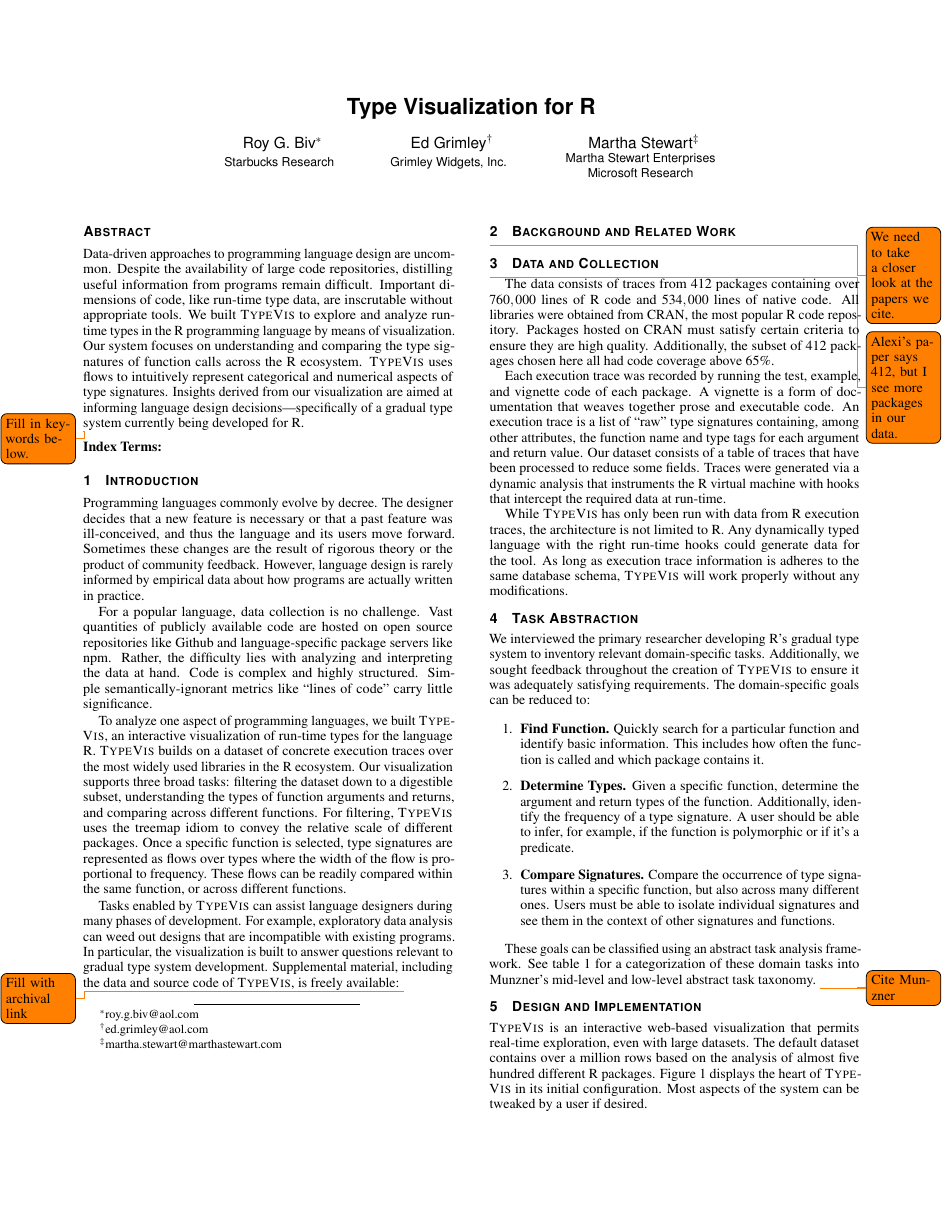
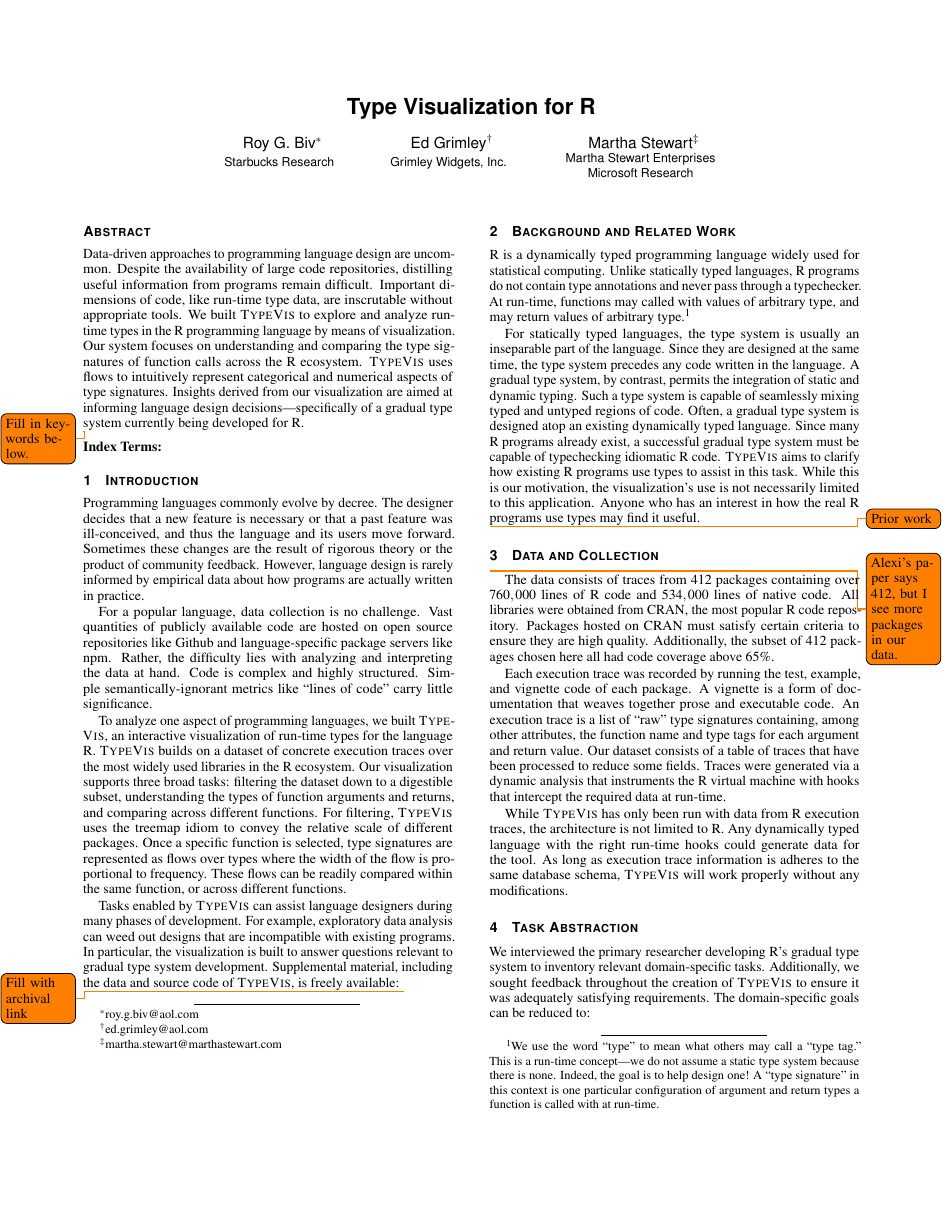
Before and after one commit to camoy/typeical, a LaTeX document (paper/main.tex): page 1 of 3 before the commit and page 1 of 4 after it. Compiled offline with pdfLaTeX.

Commit message:
paper: Background

```diff
--- a/paper/main.tex
+++ b/paper/main.tex
@@ -206,15 +206,40 @@ Supplemental material, including the data and source code of
 
 \section{Background and Related Work}
 
-% R background
+R is a dynamically typed programming language widely used for
+statistical computing. Unlike statically typed languages,
+R programs do not contain type annotations
+and never pass through a typechecker.
+At run-time,
+functions may called with values of arbitrary type,
+and may return values of arbitrary type.\footnote{
+  We use the word ``type'' to mean what others may call a ``type tag.''
+  This is a run-time concept---we do not assume a static type system
+  because there is none. Indeed, the goal is to help design one!
+  A ``type signature'' in this context is one particular configuration
+  of argument and return types a function is called with at run-time.
+}
 
-% gradual typing background
+For statically typed languages, the type system is usually
+an inseparable part of the language. Since they are designed
+at the same time, the type system precedes any code written
+in the language.
+A gradual type system, by contrast,
+permits the integration of static and dynamic typing.
+Such a type system is capable of seamlessly mixing typed and untyped regions of code.
+Often, a gradual type system is designed atop
+an existing dynamically typed language.
+Since many R programs already exist,
+a successful gradual type system must be capable of
+typechecking idiomatic R code.
+{\sc TypeVis} aims to clarify how existing R programs
+use types to assist in this task.
+While this is our motivation, the visualization's use
+is not necessarily limited to this application.
+Anyone who has an interest in how the real R programs use types
+may find it useful.
 
-% vis papers
-
-\todo{
-  We need to take a closer look at the papers we cite.
-}
+\todo{Prior work}
 
 %%
 
```
Also changed, not shown: paper/main.tex (14 more changed lines).
